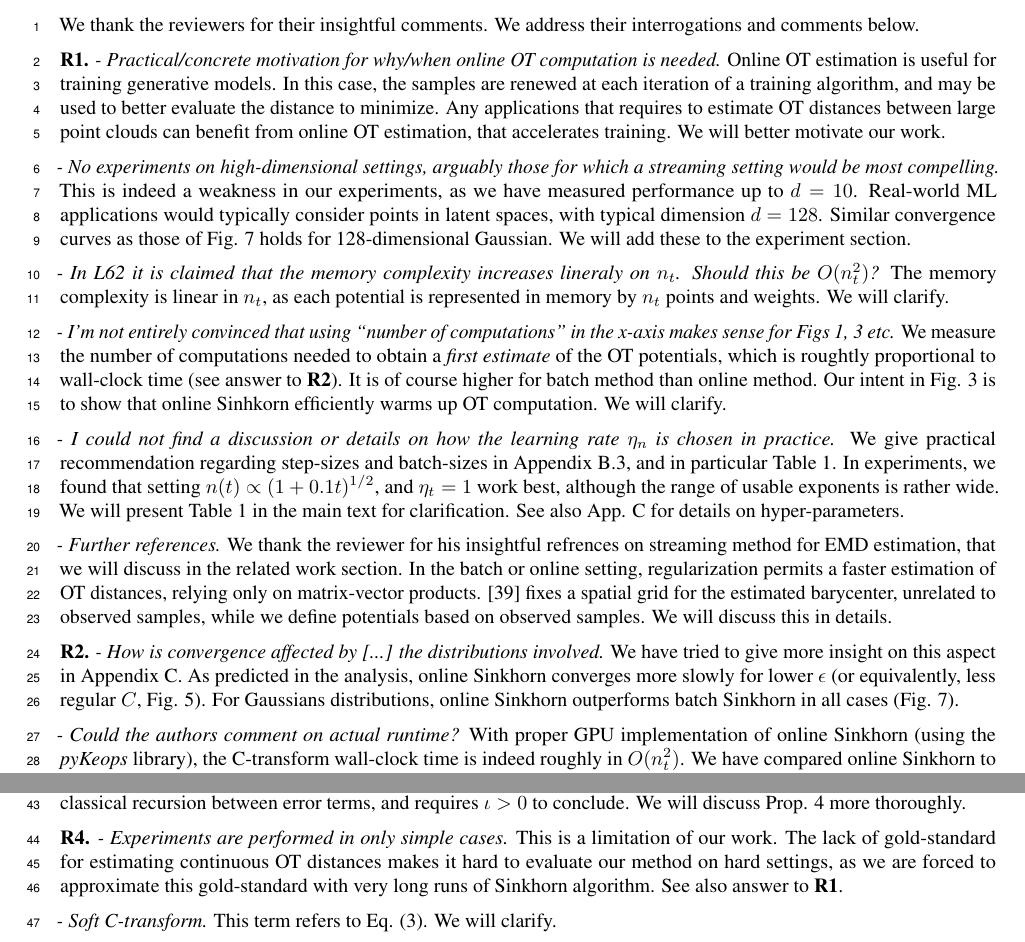
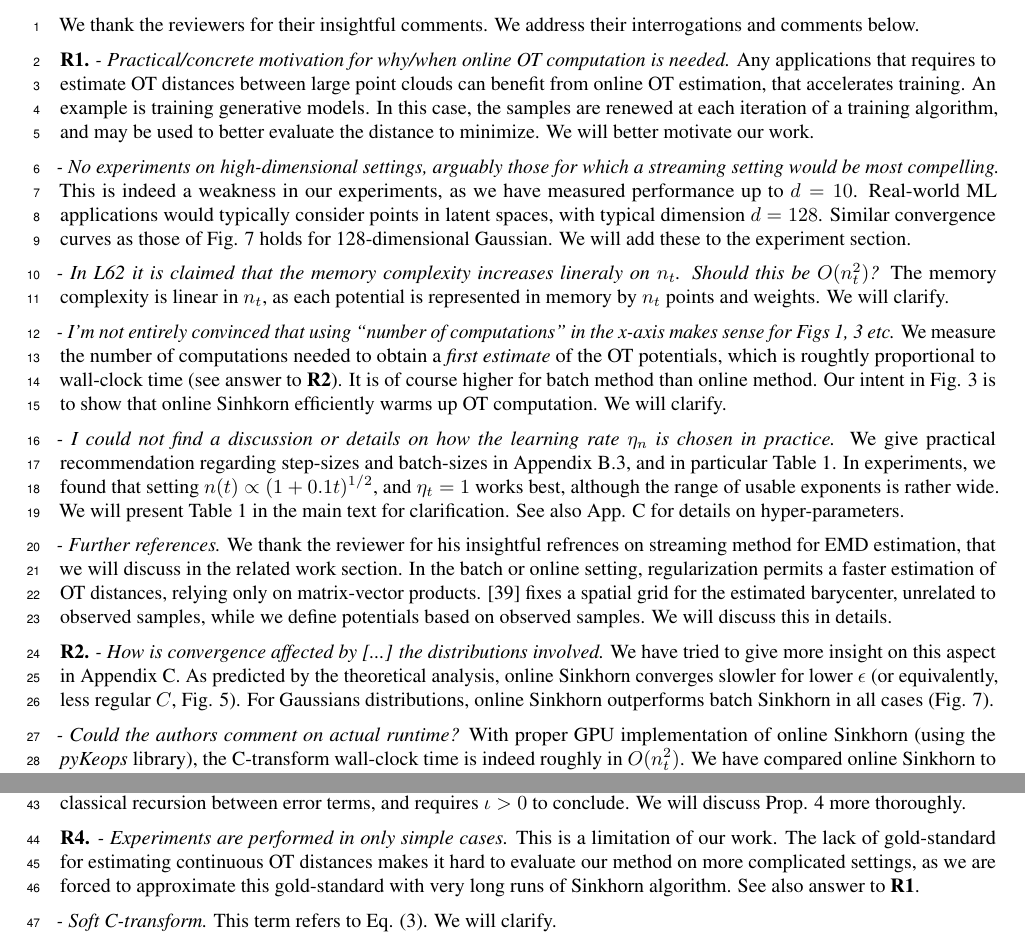
Before and after one commit to arthurmensch/onlikorn, a LaTeX document (paper/rebuttal/neurips_2020_author_response.tex): two parts of the page, joined at a grey line, cut so that both start at the same text. Compiled offline with pdfLaTeX.

Commit message:
update answers

```diff
--- a/paper/rebuttal/neurips_2020_author_response.tex
+++ b/paper/rebuttal/neurips_2020_author_response.tex
@@ -17,7 +17,7 @@
 
 We thank the reviewers for their insightful comments. We address their interrogations and comments below.
 
-\textbf{R1.} \textit{- Practical/concrete motivation for why/when online OT computation is needed.} Online OT estimation is useful for training generative models. In this case, the samples are renewed at each iteration of a training algorithm, and may be used to better evaluate the distance to minimize. Any applications that requires to estimate OT distances between large point clouds can benefit from online OT estimation, that accelerates training. We will better motivate our work.
+\textbf{R1.} \textit{- Practical/concrete motivation for why/when online OT computation is needed.} Any applications that requires to estimate OT distances between large point clouds can benefit from online OT estimation, that accelerates training. An example is training generative models. In this case, the samples are renewed at each iteration of a training algorithm, and may be used to better evaluate the distance to minimize. We will better motivate our work.
 
 \textit{- No experiments on high-dimensional settings, arguably those for which a streaming setting would be most compelling.} This is indeed a weakness in our experiments, as we have measured performance up to $d=10$. Real-world ML applications would typically consider points in latent spaces, with typical dimension $d=128$. Similar convergence curves as those of Fig. 7 holds for 128-dimensional Gaussian. We will add these to the experiment section.
 
@@ -25,11 +25,11 @@ We thank the reviewers for their insightful comments. We address their interroga
 
 \textit{- I’m not entirely convinced that using “number of computations” in the x-axis makes sense for Figs 1, 3 etc.} We measure the number of computations needed to obtain a \textit{first estimate} of the OT potentials, which is roughtly proportional to wall-clock time (see answer to \textbf{R2}). It is of course higher for batch method than online method. Our intent in Fig. 3 is to show that online Sinhkorn efficiently warms up OT computation. We will clarify.
 
-\textit{- I could not find a discussion or details on how the learning rate $\eta_n$ is chosen in practice.} We give practical recommendation regarding step-sizes and batch-sizes in Appendix B.3, and in particular Table 1. In experiments, we found that setting $n(t) \propto (1 + 0.1t)^{1/2}$, and $\eta_t = 1$ work best, although the range of usable exponents is rather wide. We will present Table 1 in the main text for clarification. See also App. C for details on hyper-parameters.
+\textit{- I could not find a discussion or details on how the learning rate $\eta_n$ is chosen in practice.} We give practical recommendation regarding step-sizes and batch-sizes in Appendix B.3, and in particular Table 1. In experiments, we found that setting $n(t) \propto (1 + 0.1t)^{1/2}$, and $\eta_t = 1$ works best, although the range of usable exponents is rather wide. We will present Table 1 in the main text for clarification. See also App. C for details on hyper-parameters.
 
 \textit{- Further references.} We thank the reviewer for his insightful refrences on streaming method for EMD estimation, that we will discuss in the related work section. In the batch or online setting, regularization permits a faster estimation of OT distances, relying only on matrix-vector products. [39] fixes a spatial grid for the estimated barycenter, unrelated to observed samples, while we define potentials based on observed samples. We will discuss this in details.
 
-\textbf{R2.} \textit{- How is convergence affected by [...] the distributions involved.} We have tried to give more insight on this aspect in Appendix C. As predicted in the analysis, online Sinkhorn converges more slowly for lower $\epsilon$ (or equivalently, less regular $C$, Fig. 5). For Gaussians distributions, online Sinkhorn outperforms batch Sinkhorn in all cases (Fig. 7).
+\textbf{R2.} \textit{- How is convergence affected by [...] the distributions involved.} We have tried to give more insight on this aspect in Appendix C. As predicted by the theoretical analysis, online Sinkhorn converges slowler for lower $\epsilon$ (or equivalently, less regular $C$, Fig. 5). For Gaussians distributions, online Sinkhorn outperforms batch Sinkhorn in all cases (Fig. 7).
 
 \textit{- Could the authors comment on actual runtime?} With proper GPU
 implementation of online Sinkhorn (using the \textit{pyKeops} library), the C-transform wall-clock time is indeed roughly in $O(n_t^2) $. We have compared
@@ -56,7 +56,7 @@ $\sum_t \frac{1}{t}$ is not summable. The proof of Prop.~4 established a
 classical recursion between error terms, and requires $\iota > 0$ to conclude.
 We will discuss Prop. 4 more thoroughly.
 
-\textbf{R4.} \textit{- Experiments are performed in only simple cases.} This is a limitation of our work. The lack of gold-standard for estimating continuous OT distances makes it hard to evaluate our method on hard settings, as we are forced to approximate this gold-standard with very long runs of Sinkhorn algorithm. See also answer to \textbf{R1}.
+\textbf{R4.} \textit{- Experiments are performed in only simple cases.} This is a limitation of our work. The lack of gold-standard for estimating continuous OT distances makes it hard to evaluate our method on more complicated settings, as we are forced to approximate this gold-standard with very long runs of Sinkhorn algorithm. See also answer to \textbf{R1}.
 % Results for Gaussians (the only setting where OT distances are closed-form and the gold-standard is known) suggest that we may actually under-estimate the performance of online Sinkhorn in the more complex setting of Fig. 1.
 
 \textit{- Soft C-transform.} This term refers to Eq. (3). We will clarify.
```
Also changed, not shown: paper/rebuttal/neurips_2020_author_response.pdf (added).
